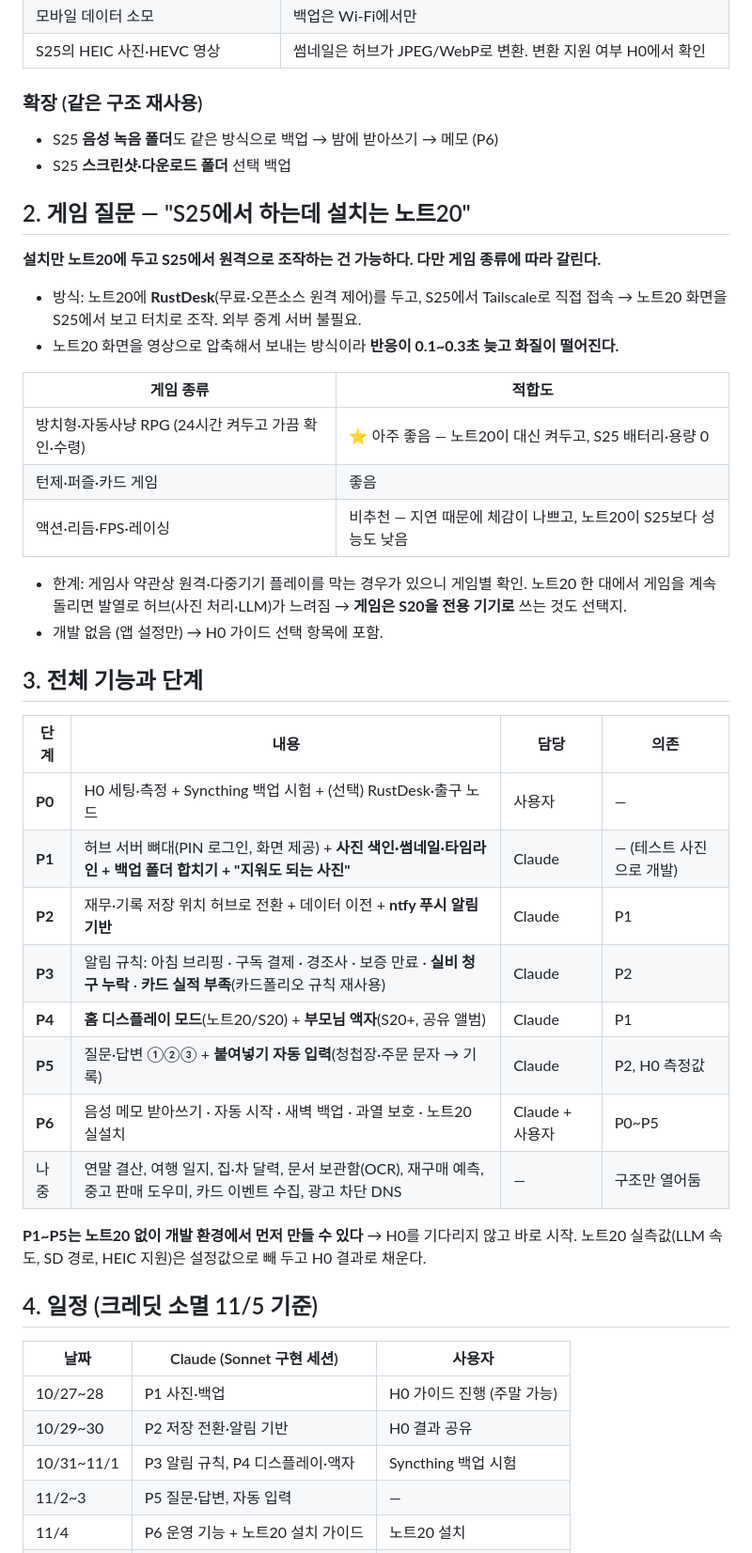
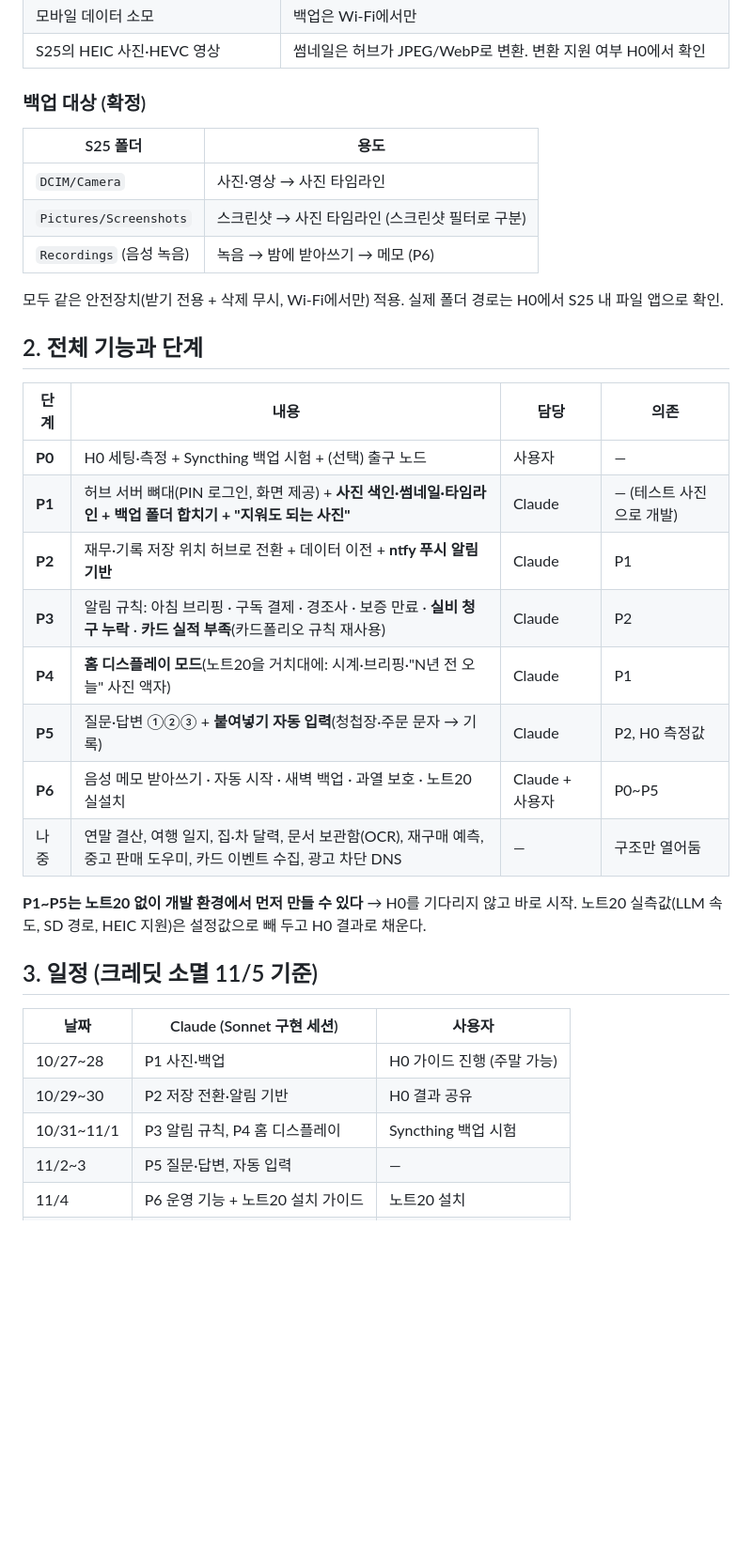
Before and after one commit to cleandwh/cardfolio, a Markdown page: hub/PLAN.md, the part around one of its changes. Shown at 94% size. Rendered like a GitHub page; blank space fills up the shorter version.

Commit message:
실행 계획 수정: 원격 게임·부모님 액자 제외, 백업 대상에 스크린샷·음성 녹음 포함
Co-Authored-By: Claude Opus 5.5 <noreply@anthropic.com>
Claude-Session: https://claude.ai/code/session_015DQBchkumnpXkgYzrE8M8R

```diff
--- a/hub/PLAN.md
+++ b/hub/PLAN.md
@@ -35,48 +33,38 @@ S20+ (부모님 댁) ──Tailscale──▶ "부모님 공유" 앨범 액자
 | 모바일 데이터 소모 | 백업은 Wi-Fi에서만 |
 | S25의 HEIC 사진·HEVC 영상 | 썸네일은 허브가 JPEG/WebP로 변환. 변환 지원 여부 H0에서 확인 |
 
-### 확장 (같은 구조 재사용)
-- S25 **음성 녹음 폴더**도 같은 방식으로 백업 → 밤에 받아쓰기 → 메모 (P6)
-- S25 **스크린샷·다운로드 폴더** 선택 백업
+### 백업 대상 (확정)
+| S25 폴더 | 용도 |
+|---|---|
+| `DCIM/Camera` | 사진·영상 → 사진 타임라인 |
+| `Pictures/Screenshots` | 스크린샷 → 사진 타임라인 (스크린샷 필터로 구분) |
+| `Recordings` (음성 녹음) | 녹음 → 밤에 받아쓰기 → 메모 (P6) |
 
-## 2. 게임 질문 — "S25에서 하는데 설치는 노트20"
+모두 같은 안전장치(받기 전용 + 삭제 무시, Wi-Fi에서만) 적용. 실제 폴더 경로는 H0에서 S25 내 파일 앱으로 확인.
 
-**설치만 노트20에 두고 S25에서 원격으로 조작하는 건 가능하다. 다만 게임 종류에 따라 갈린다.**
 
-- 방식: 노트20에 **RustDesk**(무료·오픈소스 원격 제어)를 두고, S25에서 Tailscale로 직접 접속 → 노트20 화면을 S25에서 보고 터치로 조작. 외부 중계 서버 불필요.
-- 노트20 화면을 영상으로 압축해서 보내는 방식이라 **반응이 0.1~0.3초 늦고 화질이 떨어진다.**
-
-| 게임 종류 | 적합도 |
-|---|---|
-| 방치형·자동사냥 RPG (24시간 켜두고 가끔 확인·수령) | ⭐ 아주 좋음 — 노트20이 대신 켜두고, S25 배터리·용량 0 |
-| 턴제·퍼즐·카드 게임 | 좋음 |
-| 액션·리듬·FPS·레이싱 | 비추천 — 지연 때문에 체감이 나쁘고, 노트20이 S25보다 성능도 낮음 |
-
-- 한계: 게임사 약관상 원격·다중기기 플레이를 막는 경우가 있으니 게임별 확인. 노트20 한 대에서 게임을 계속 돌리면 발열로 허브(사진 처리·LLM)가 느려짐 → **게임은 S20을 전용 기기로** 쓰는 것도 선택지.
-- 개발 없음 (앱 설정만) → H0 가이드 선택 항목에 포함.
-
-## 3. 전체 기능과 단계
+## 2. 전체 기능과 단계
 
 | 단계 | 내용 | 담당 | 의존 |
 |---|---|---|---|
-| **P0** | H0 세팅·측정 + Syncthing 백업 시험 + (선택) RustDesk·출구 노드 | 사용자 | — |
+| **P0** | H0 세팅·측정 + Syncthing 백업 시험 + (선택) 출구 노드 | 사용자 | — |
 | **P1** | 허브 서버 뼈대(PIN 로그인, 화면 제공) + **사진 색인·썸네일·타임라인 + 백업 폴더 합치기 + "지워도 되는 사진"** | Claude | — (테스트 사진으로 개발) |
 | **P2** | 재무·기록 저장 위치 허브로 전환 + 데이터 이전 + **ntfy 푸시 알림 기반** | Claude | P1 |
 | **P3** | 알림 규칙: 아침 브리핑 · 구독 결제 · 경조사 · 보증 만료 · **실비 청구 누락** · **카드 실적 부족**(카드폴리오 규칙 재사용) | Claude | P2 |
-| **P4** | **홈 디스플레이 모드**(노트20/S20) + **부모님 액자**(S20+, 공유 앨범) | Claude | P1 |
+| **P4** | **홈 디스플레이 모드**(노트20을 거치대에: 시계·브리핑·"N년 전 오늘" 사진 액자) | Claude | P1 |
 | **P5** | 질문·답변 ①②③ + **붙여넣기 자동 입력**(청첩장·주문 문자 → 기록) | Claude | P2, H0 측정값 |
 | **P6** | 음성 메모 받아쓰기 · 자동 시작 · 새벽 백업 · 과열 보호 · 노트20 실설치 | Claude + 사용자 | P0~P5 |
 | 나중 | 연말 결산, 여행 일지, 집·차 달력, 문서 보관함(OCR), 재구매 예측, 중고 판매 도우미, 카드 이벤트 수집, 광고 차단 DNS | — | 구조만 열어둠 |
 
 **P1~P5는 노트20 없이 개발 환경에서 먼저 만들 수 있다** → H0를 기다리지 않고 바로 시작. 노트20 실측값(LLM 속도, SD 경로, HEIC 지원)은 설정값으로 빼 두고 H0 결과로 채운다.
 
-## 4. 일정 (크레딧 소멸 11/5 기준)
+## 3. 일정 (크레딧 소멸 11/5 기준)
 
 | 날짜 | Claude (Sonnet 구현 세션) | 사용자 |
 |---|---|---|
 | 10/27~28 | P1 사진·백업 | H0 가이드 진행 (주말 가능) |
 | 10/29~30 | P2 저장 전환·알림 기반 | H0 결과 공유 |
-| 10/31~11/1 | P3 알림 규칙, P4 디스플레이·액자 | Syncthing 백업 시험 |
+| 10/31~11/1 | P3 알림 규칙, P4 홈 디스플레이 | Syncthing 백업 시험 |
 | 11/2~3 | P5 질문·답변, 자동 입력 | — |
 | 11/4 | P6 운영 기능 + 노트20 설치 가이드 | 노트20 설치 |
 | 11/5 오전 | 최종 점검·수정 (크레딧 마감 전) | 실사용 확인 |
```
Also changed, not shown: other parts of hub/PLAN.md (+5 -8 lines), hub/H0-GUIDE.md (+2 -8 lines).
